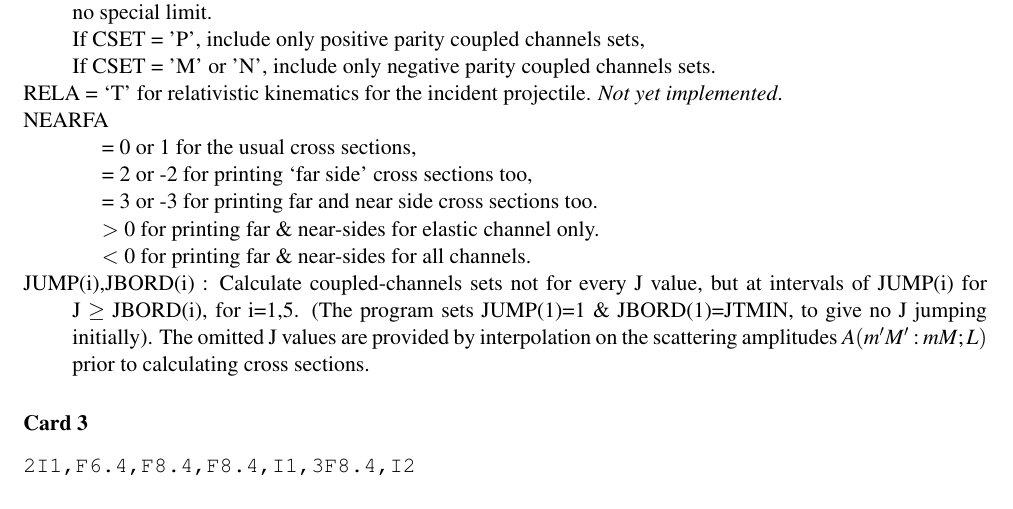
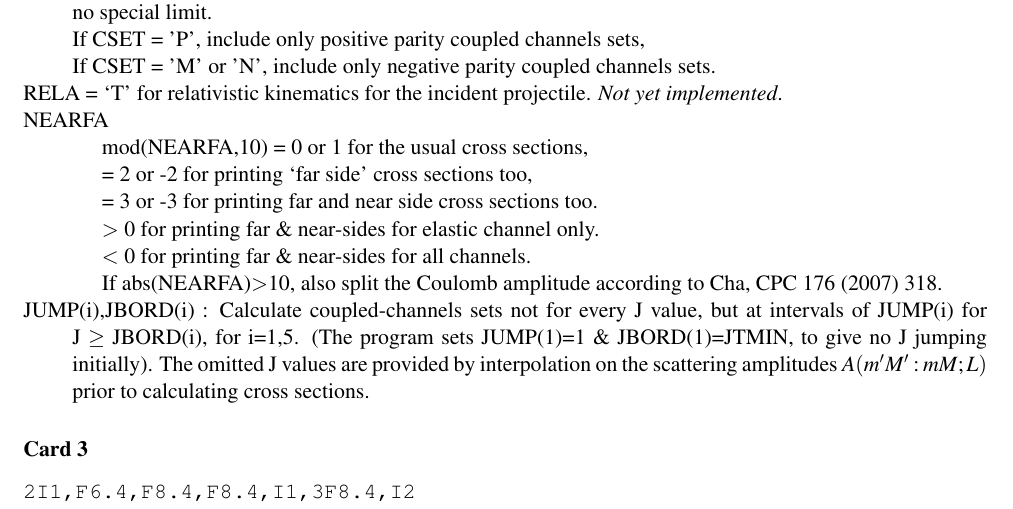
Before and after one commit to I-Thompson/fresco, a LaTeX document (man/fresco-inputs.tex): part of page 4 of 45, cut so that both start at the same text. Compiled offline with pdfLaTeX.

Commit message:
Splitting near/far side components of Coulomb amplitudes according to method of Cha, CPC 176 (2007) 318. Adapted from code by Danyang Pang.

```diff
--- a/man/fresco-inputs.tex
+++ b/man/fresco-inputs.tex
@@ -214,11 +214,12 @@ RELA = `T' for relativistic kinematics for the incident projectile.
 {\em Not yet implemented}.
 
 \hangindent 8ex\hangafter 1  NEARFA
-\\  = 0 or 1 for the usual cross sections,
+\\  mod(NEARFA,10) = 0 or 1 for the usual cross sections,
 \\  = 2 or -2 for printing `far side' cross sections too,
 \\  = 3 or -3 for printing far and near side cross sections too.
 \\  $>$ 0 for printing far \& near-sides for elastic channel only.
-\\  $<$ 0 for printing far \& near-sides for all channels.
+\\  $<$ 0 for printing far \& near-sides for all channels.\\
+If abs(NEARFA)$>$10, also split the Coulomb amplitude according to Cha, CPC 176 (2007) 318.
 
 
 
```
Also changed, not shown: man/fresco-inputs.pdf, 3 other files.
